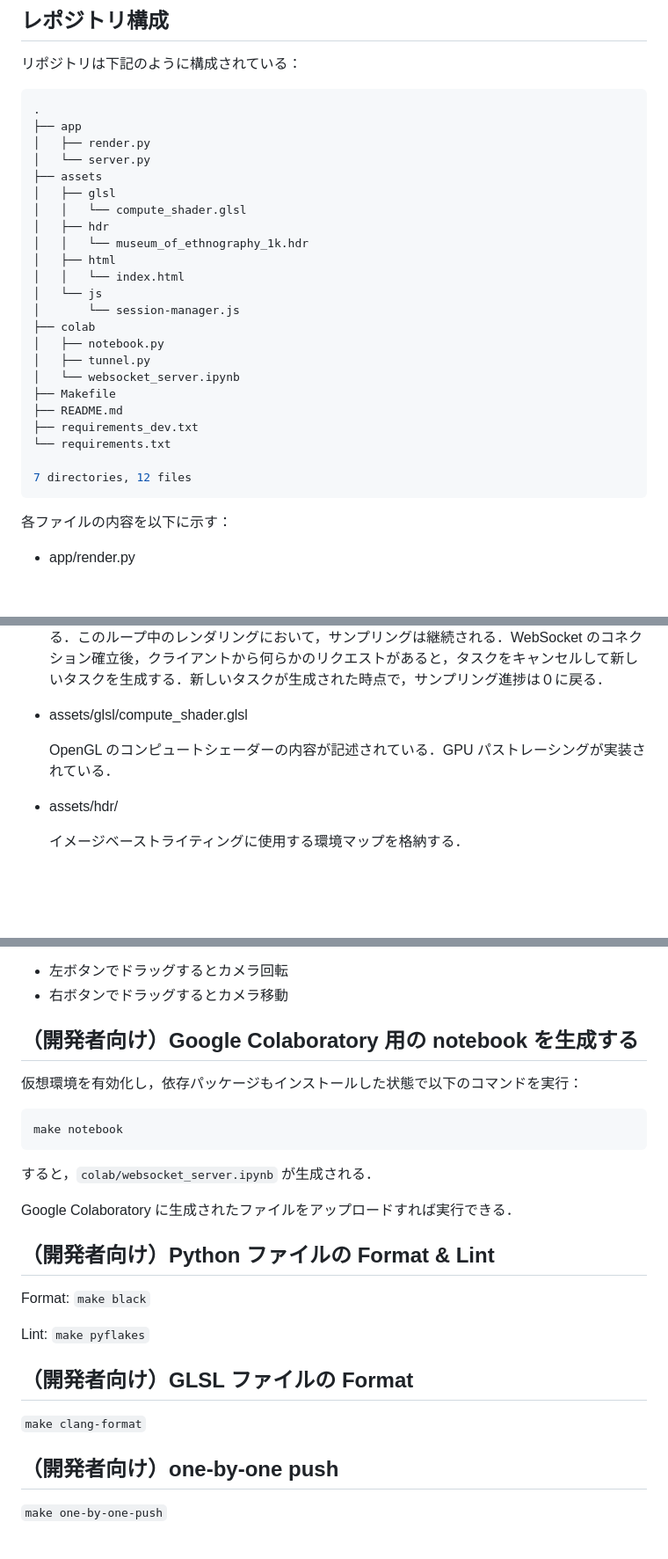
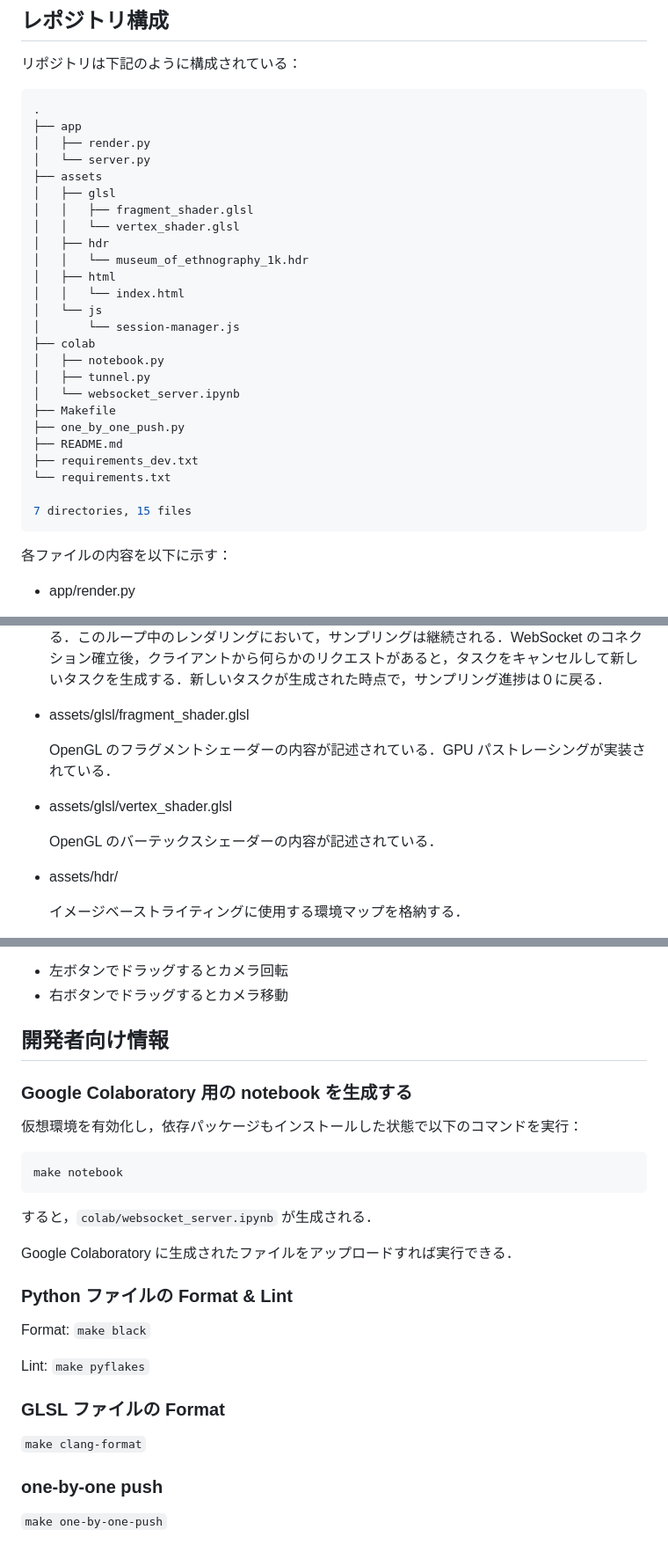
Before and after one commit to Waya-mst/vc2-remote-rendering, a Markdown page: README.md, 3 parts joined by grey strips. Shown at 88% size. Drawn GitHub-style; blank space fills up the shorter version.

````diff
--- a/README.md
+++ b/README.md
@@ -9,7 +9,8 @@
 │   └── server.py
 ├── assets
 │   ├── glsl
-│   │   └── compute_shader.glsl
+│   │   ├── fragment_shader.glsl
+│   │   └── vertex_shader.glsl
 │   ├── hdr
 │   │   └── museum_of_ethnography_1k.hdr
 │   ├── html
@@ -21,11 +22,12 @@
 │   ├── tunnel.py
 │   └── websocket_server.ipynb
 ├── Makefile
+├── one_by_one_push.py
 ├── README.md
 ├── requirements_dev.txt
 └── requirements.txt
 
-7 directories, 12 files
+7 directories, 15 files
 ```
 
 各ファイルの内容を以下に示す：
@@ -38,9 +40,13 @@
 
   WebSocket サーバを起動する．クライアントからのリクエストに応じて WebSocket のコネクションを確立し，タスクが生成される．このタスクは，キャンセルのリクエストがくるまで停止しない無限ループとなっており，ループ中にレンダリングとその結果画像の送信が実行される．このループ中のレンダリングにおいて，サンプリングは継続される．WebSocket のコネクション確立後，クライアントから何らかのリクエストがあると，タスクをキャンセルして新しいタスクを生成する．新しいタスクが生成された時点で，サンプリング進捗は０に戻る．
 
-- assets/glsl/compute_shader.glsl
+- assets/glsl/fragment_shader.glsl
 
-  OpenGL のコンピュートシェーダーの内容が記述されている．GPU パストレーシングが実装されている．
+  OpenGL のフラグメントシェーダーの内容が記述されている．GPU パストレーシングが実装されている．
+
+- assets/glsl/vertex_shader.glsl
+
+  OpenGL のバーテックスシェーダーの内容が記述されている．
 
 - assets/hdr/
 
@@ -158,7 +168,9 @@ python app/server.py
 - 右ボタンでドラッグするとカメラ移動
 
 
-## （開発者向け）Google Colaboratory 用の notebook を生成する
+## 開発者向け情報
+
+### Google Colaboratory 用の notebook を生成する
 
 仮想環境を有効化し，依存パッケージもインストールした状態で以下のコマンドを実行：
 ```bash
@@ -169,16 +181,16 @@ make notebook
 
 Google Colaboratory に生成されたファイルをアップロードすれば実行できる．
 
-## （開発者向け）Python ファイルの Format & Lint
+### Python ファイルの Format & Lint
 
 Format: `make black`
 
 Lint: `make pyflakes`
 
-## （開発者向け）GLSL ファイルの Format
+### GLSL ファイルの Format
 
 `make clang-format`
 
-## （開発者向け）one-by-one push
+### one-by-one push
 
 `make one-by-one-push`
````
Also changed, not shown: other parts of README.md (+5 -1 lines).
